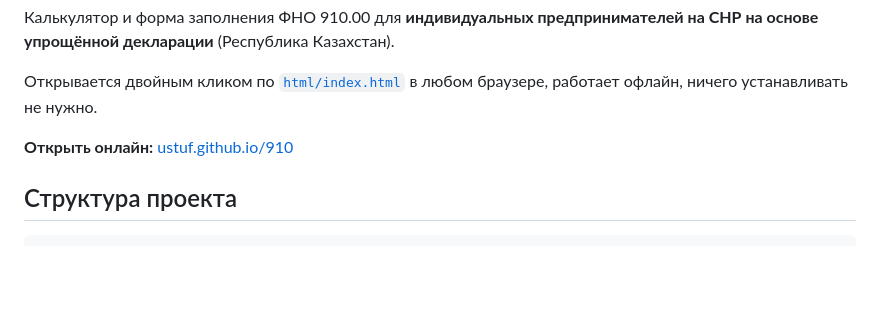
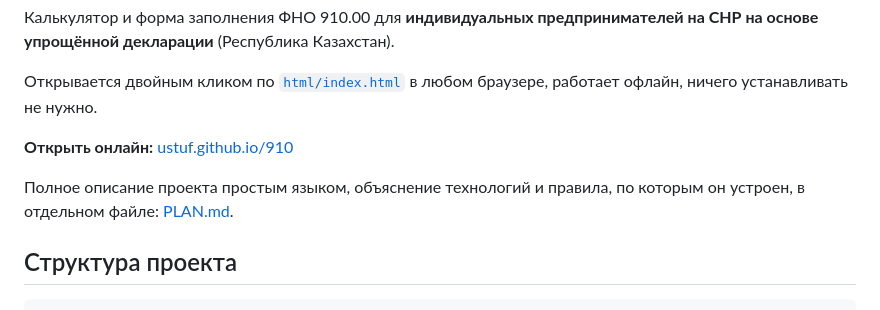
Before and after one commit to Ustuf/910, a Markdown page: README.md, the part around the change. GitHub-like rendering; blank space fills up the shorter version.

```diff
--- a/README.md
+++ b/README.md
@@ -7,6 +7,10 @@
 браузере, работает офлайн, ничего устанавливать не нужно.
 
 **Открыть онлайн:** [ustuf.github.io/910](https://ustuf.github.io/910/)
+
+Полное описание проекта простым языком, объяснение технологий
+и правила, по которым он устроен, в отдельном файле:
+[PLAN.md](PLAN.md).
 
 ## Структура проекта
 
```
Also changed, not shown: PLAN.md (added, +322 -0 lines).
